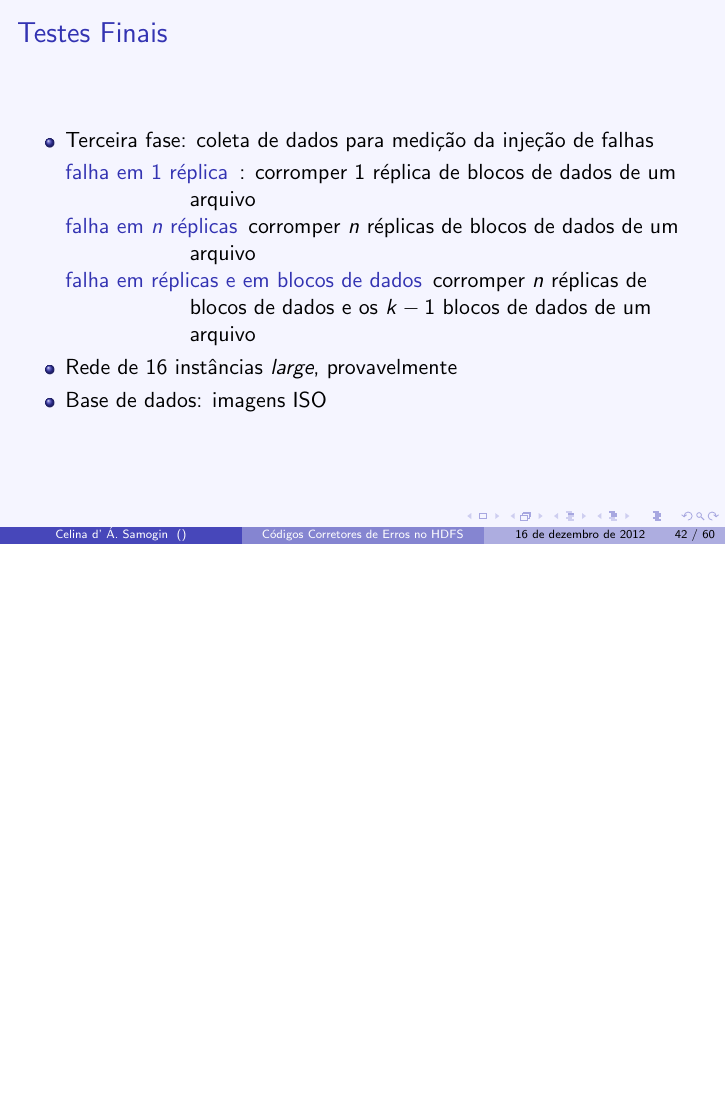
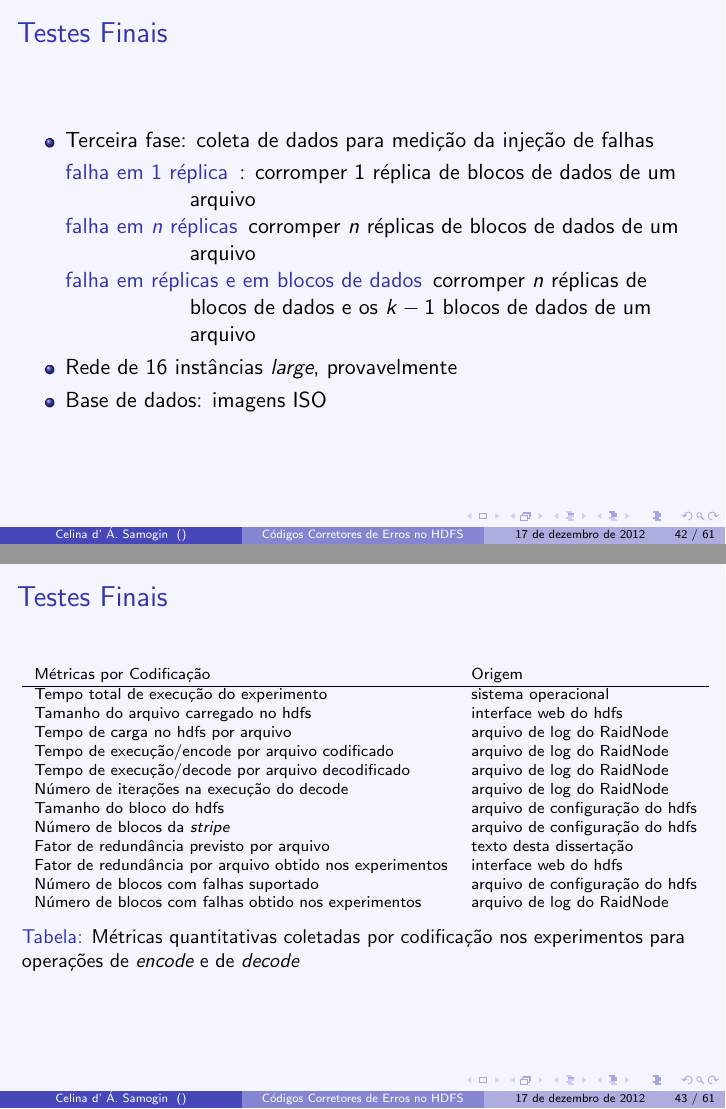
Before and after one commit to celinasam/apresentacao-embrapa, LaTeX slides (apresenta-embrapa.tex, which reads tabela-metricas-quantitativas.tex): page 102 of 132 before the commit and pages 102 and 103 of 133 after it, the two joined at a grey line, the shorter picture padded with empty space. The pictures show the PDF file apresenta-embrapa.pdf that the author committed with the source.

Commit message:
incluida a tabela de metricas

```diff
--- /dev/null
+++ b/tabela-metricas-quantitativas.tex
@@ -0,0 +1,24 @@
+\begin{table}
+%\singlespacing
+%{\footnotesize
+{\scriptsize
+    \centerline{
+    \begin{tabular}{ll}
+       Métricas por Codificação & Origem\\ \hline
+       Tempo total de execução do experimento & sistema operacional\\
+       Tamanho do arquivo carregado no hdfs & interface web do hdfs\\
+       Tempo de carga no hdfs por arquivo & arquivo de log do RaidNode\\
+       Tempo de execução/encode por arquivo codificado & arquivo de log do RaidNode\\
+       Tempo de execução/decode por arquivo decodificado & arquivo de log do RaidNode\\
+       Número de iterações na execução do decode & arquivo de log do RaidNode\\
+       Tamanho do bloco do hdfs & arquivo de configuração do hdfs\\
+       Número de blocos da \emph{stripe} & arquivo de configuração do hdfs\\
+       Fator de redundância previsto por arquivo & texto desta dissertação\\
+       Fator de redundância por arquivo obtido nos experimentos & interface web do hdfs\\
+       Número de blocos com falhas suportado & arquivo de configuração do hdfs\\
+       Número de blocos com falhas obtido nos experimentos & arquivo de log do RaidNode\\
+    \end{tabular}}
+    \caption{Métricas quantitativas coletadas por codificação nos experimentos para operações de \emph{encode} e de \emph{decode}}
+    \label{tab10:metri}
+}
+\end{table}
```
Also changed, not shown: metodos.tex (+6 -0 lines), apresenta-embrapa.pdf.
